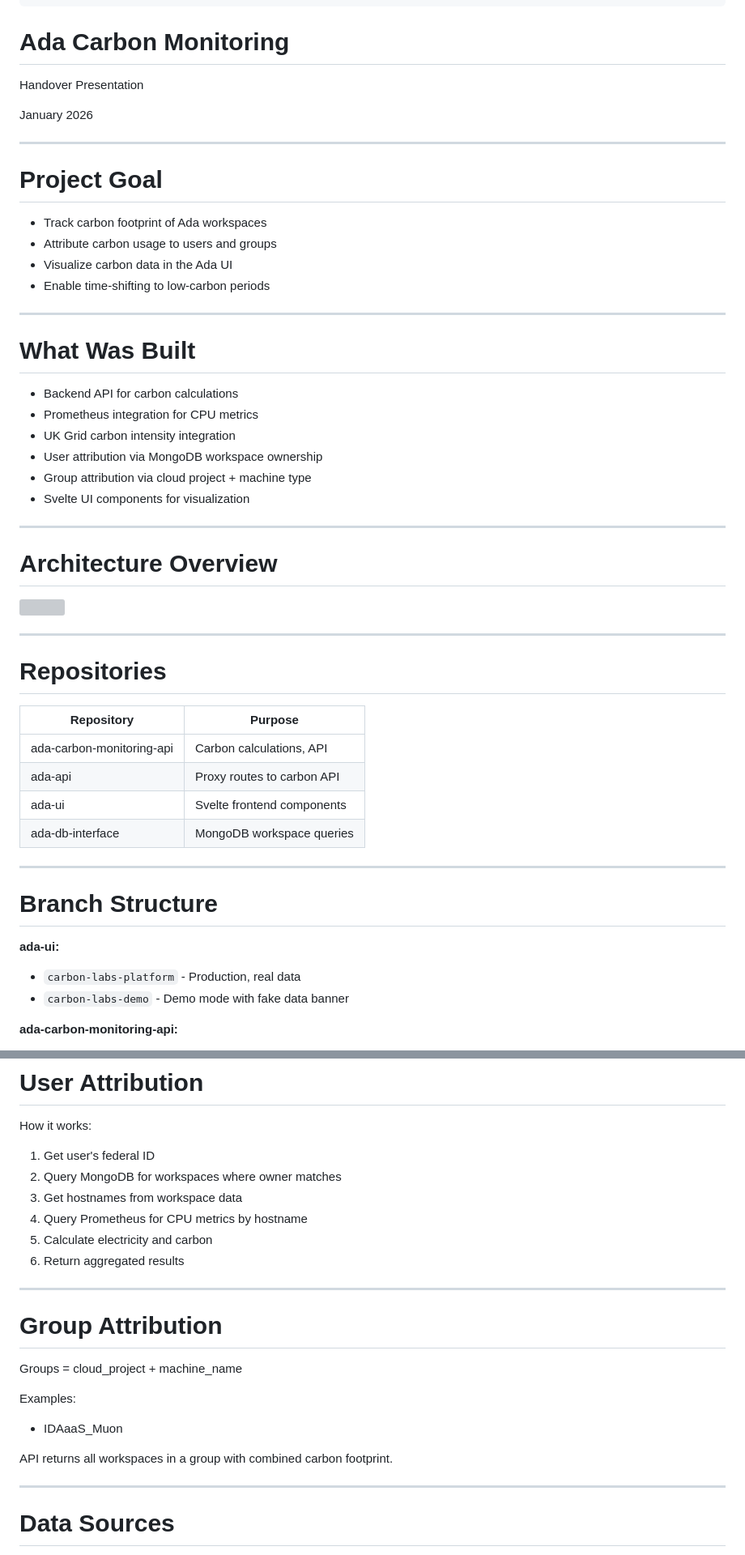
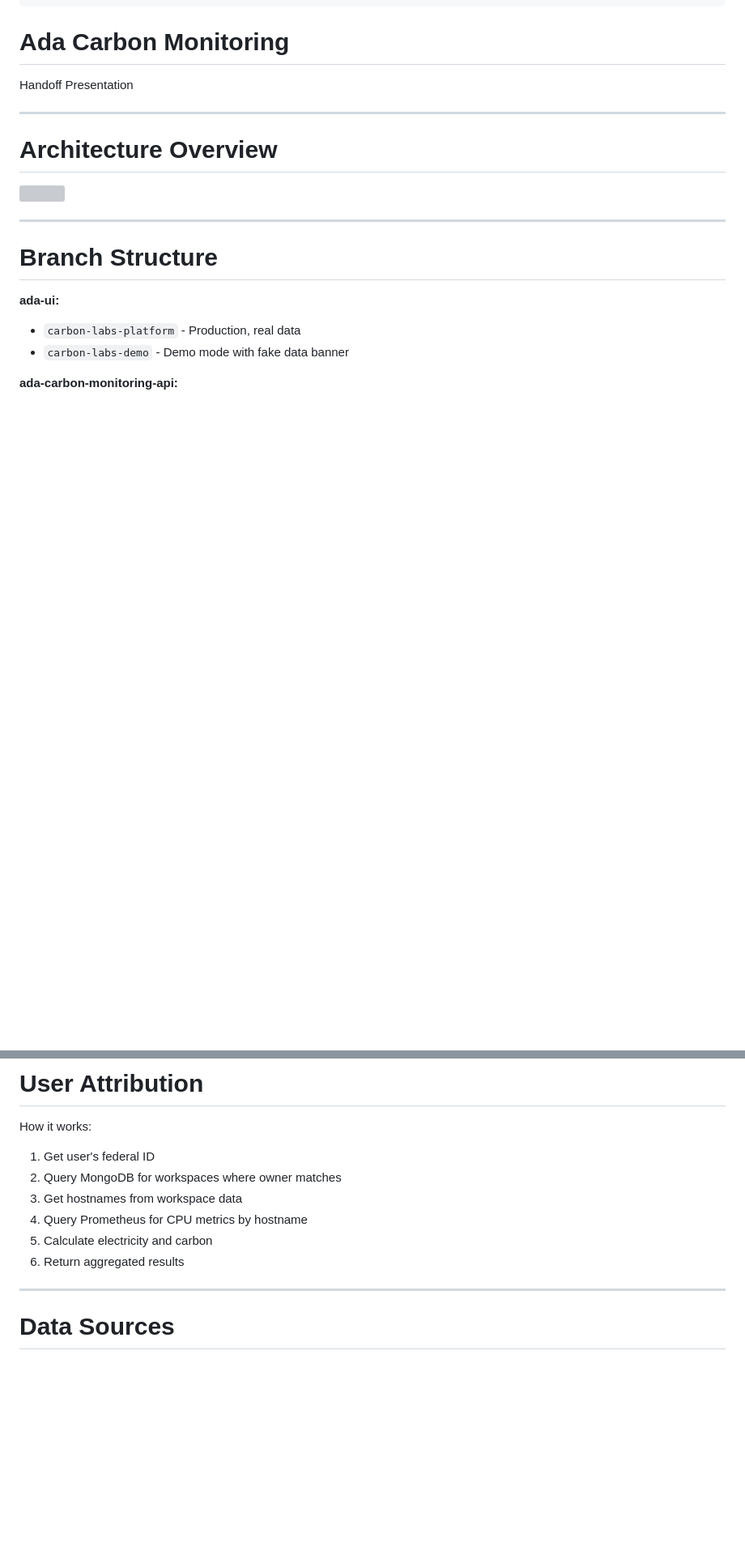
Before and after one commit to prodmodfour/ada-carbon-monitoring-presentation, a Markdown page: slides.md, 2 parts joined by grey strips. Shown at 81% size. Rendered like a GitHub page; blank space fills up the shorter version; grey boxes are pictures that could not be loaded.

```diff
--- a/slides.md
+++ b/slides.md
@@ -40,31 +40,13 @@ th, td {
 
 # Ada Carbon Monitoring
 
-Handover Presentation
+Handoff Presentation
 
-January 2026
 
 ---
 
-# Project Goal
 
-- Track carbon footprint of Ada workspaces
-- Attribute carbon usage to users and groups
-- Visualize carbon data in the Ada UI
-- Enable time-shifting to low-carbon periods
 
----
-
-# What Was Built
-
-- Backend API for carbon calculations
-- Prometheus integration for CPU metrics
-- UK Grid carbon intensity integration
-- User attribution via MongoDB workspace ownership
-- Group attribution via cloud project + machine type
-- Svelte UI components for visualization
-
----
 
 # Architecture Overview
 
@@ -72,16 +54,7 @@ January 2026
 
 ---
 
-# Repositories
 
-| Repository | Purpose |
-|------------|---------|
-| ada-carbon-monitoring-api | Carbon calculations, API |
-| ada-api | Proxy routes to carbon API |
-| ada-ui | Svelte frontend components |
-| ada-db-interface | MongoDB workspace queries |
-
----
 
 # Branch Structure
 
@@ -237,16 +206,6 @@ How it works:
 5. Calculate electricity and carbon
 6. Return aggregated results
 
----
-
-# Group Attribution
-
-Groups = cloud_project + machine_name
-
-Examples:
-- IDAaaS_Muon
-
-API returns all workspaces in a group with combined carbon footprint.
 
 ---
 
```
Also changed, not shown: other parts of slides.md (+1 -102 lines).
